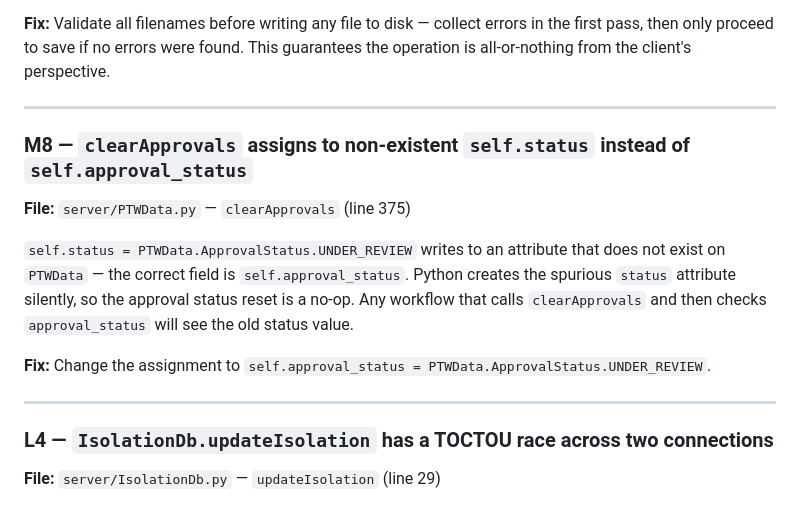
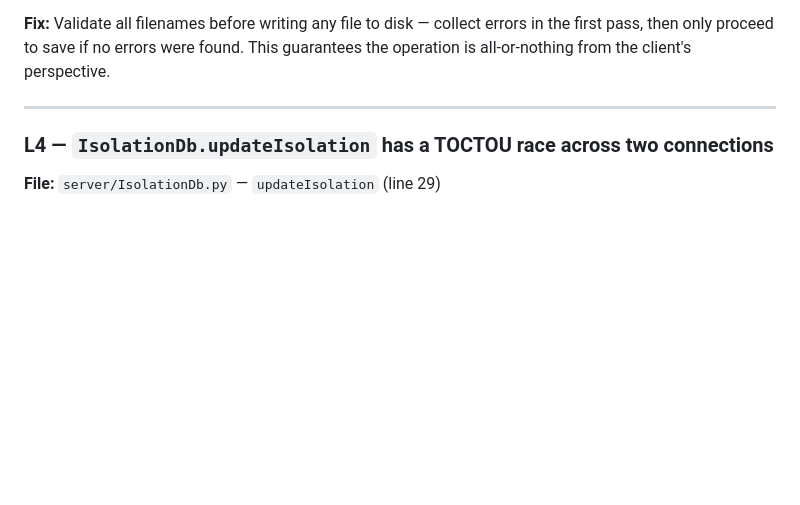
Before and after one commit to Shadymansour19/ptw, a Markdown page: KNOWN_ISSUES.md, the part around the change. Rendered like a GitHub page; blank space fills up the shorter version.

```diff
--- a/KNOWN_ISSUES.md
+++ b/KNOWN_ISSUES.md
@@ -71,15 +71,6 @@ When uploading multiple files in one request, a path-traversal check failure ins
 
 ---
 
-### M8 — `clearApprovals` assigns to non-existent `self.status` instead of `self.approval_status`
-**File:** `server/PTWData.py` — `clearApprovals` (line 375)
-
-`self.status = PTWData.ApprovalStatus.UNDER_REVIEW` writes to an attribute that does not exist on `PTWData` — the correct field is `self.approval_status`. Python creates the spurious `status` attribute silently, so the approval status reset is a no-op. Any workflow that calls `clearApprovals` and then checks `approval_status` will see the old status value.
-
-**Fix:** Change the assignment to `self.approval_status = PTWData.ApprovalStatus.UNDER_REVIEW`.
-
----
-
 ### L4 — `IsolationDb.updateIsolation` has a TOCTOU race across two connections
 **File:** `server/IsolationDb.py` — `updateIsolation` (line 29)
 
```
